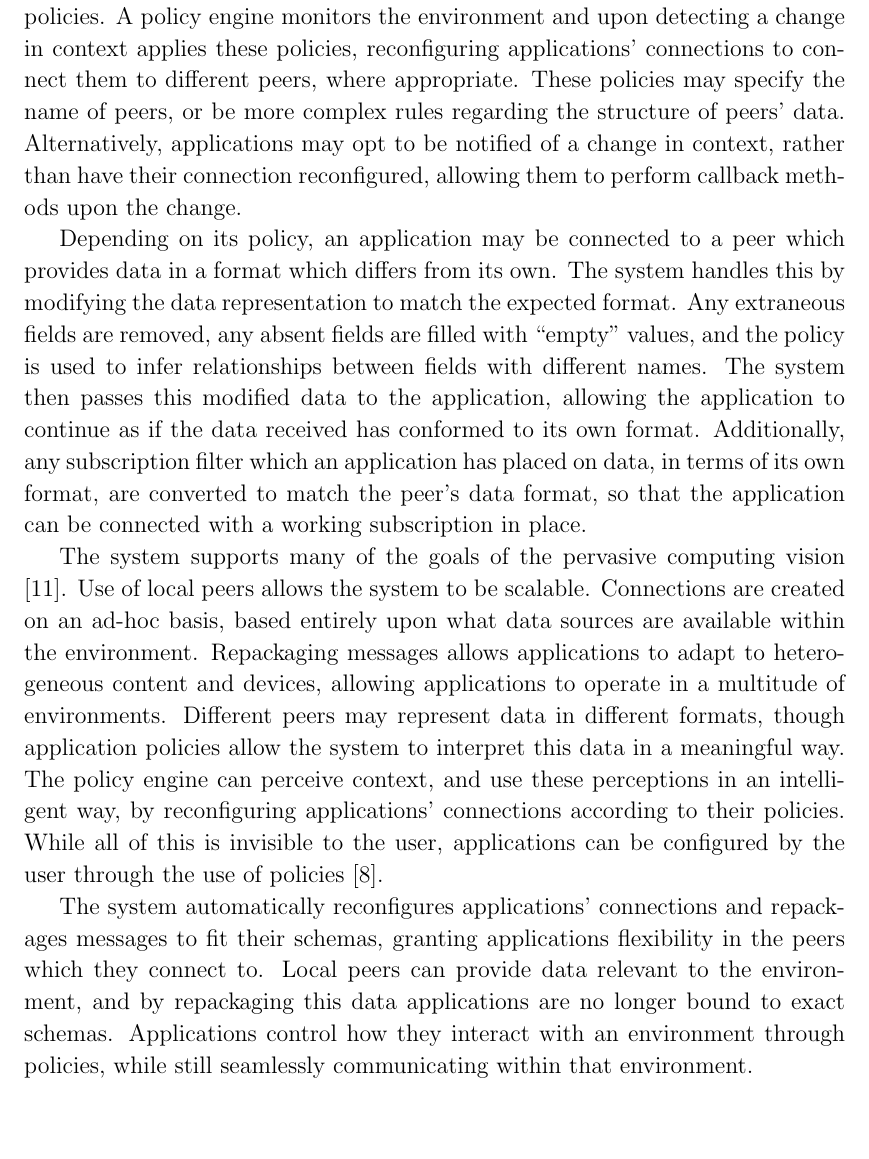
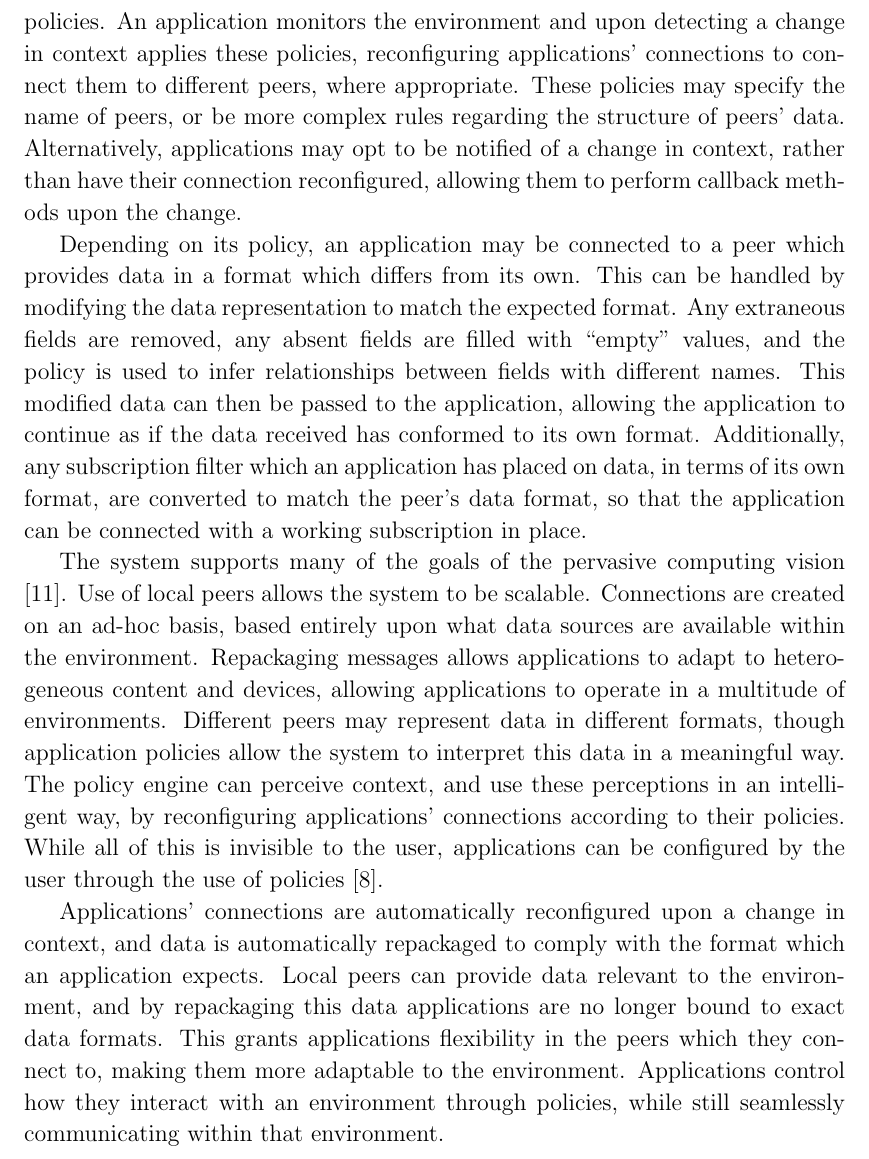
Before and after one commit to tomcsmith1990/sbus-android, a LaTeX thesis (SBUS-Android/diss/diss.tex): part of page 12 of 65, cut so that both start at the same text, the shorter picture padded with empty space. Compiled offline with pdfLaTeX.

Commit message:
Diss: rephrase so it's not just building a system

```diff
--- a/SBUS-Android/diss/diss.tex
+++ b/SBUS-Android/diss/diss.tex
@@ -225,15 +225,15 @@ These require the detection of several different events, or one or more occurren
 
 % policy engine
 Applications control how their connections should be reconfigured through policies.
-A policy engine monitors the environment and upon detecting a change in context applies these policies, reconfiguring applications' connections to connect them to different peers, where appropriate.
+An application monitors the environment and upon detecting a change in context applies these policies, reconfiguring applications' connections to connect them to different peers, where appropriate.
 These policies may specify the name of peers, or be more complex rules regarding the structure of peers' data.
 Alternatively, applications may opt to be notified of a change in context, rather than have their connection reconfigured, allowing them to perform callback methods upon the change.
 
 % repackaging
 Depending on its policy, an application may be connected to a peer which provides data in a format which differs from its own.
-The system handles this by modifying the data representation to match the expected format.
+This can be handled by modifying the data representation to match the expected format.
 Any extraneous fields are removed, any absent fields are filled with ``empty'' values, and the policy is used to infer relationships between fields with different names.
-The system then passes this modified data to the application, allowing the application to continue as if the data received has conformed to its own format.
+This modified data can then be passed to the application, allowing the application to continue as if the data received has conformed to its own format.
 % subscription
 Additionally, any subscription filter which an application has placed on data, in terms of its own format, are converted to match the peer's data format, so that the application can be connected with a working subscription in place.
 
@@ -247,8 +247,9 @@ The policy engine can perceive context, and use these perceptions in an intellig
 While all of this is invisible to the user, applications can be configured by the user through the use of policies \cite{saha2003pervasive}.
 
 % summarise
-The system automatically reconfigures applications' connections and repackages messages to fit their schemas, granting applications flexibility in the peers which they connect to.
-Local peers can provide data relevant to the environment, and by repackaging this data applications are no longer bound to exact schemas.
+Applications' connections are automatically reconfigured upon a change in context, and data is automatically repackaged to comply with the format which an application expects.
+Local peers can provide data relevant to the environment, and by repackaging this data applications are no longer bound to exact data formats.
+This grants applications flexibility in the peers which they connect to, making them more adaptable to the environment.
 Applications control how they interact with an environment through policies, while still seamlessly communicating within that environment.
 
 \cleardoublepage
```
Also changed, not shown: SBUS-Android/diss/diss.tex (20 more changed lines).
